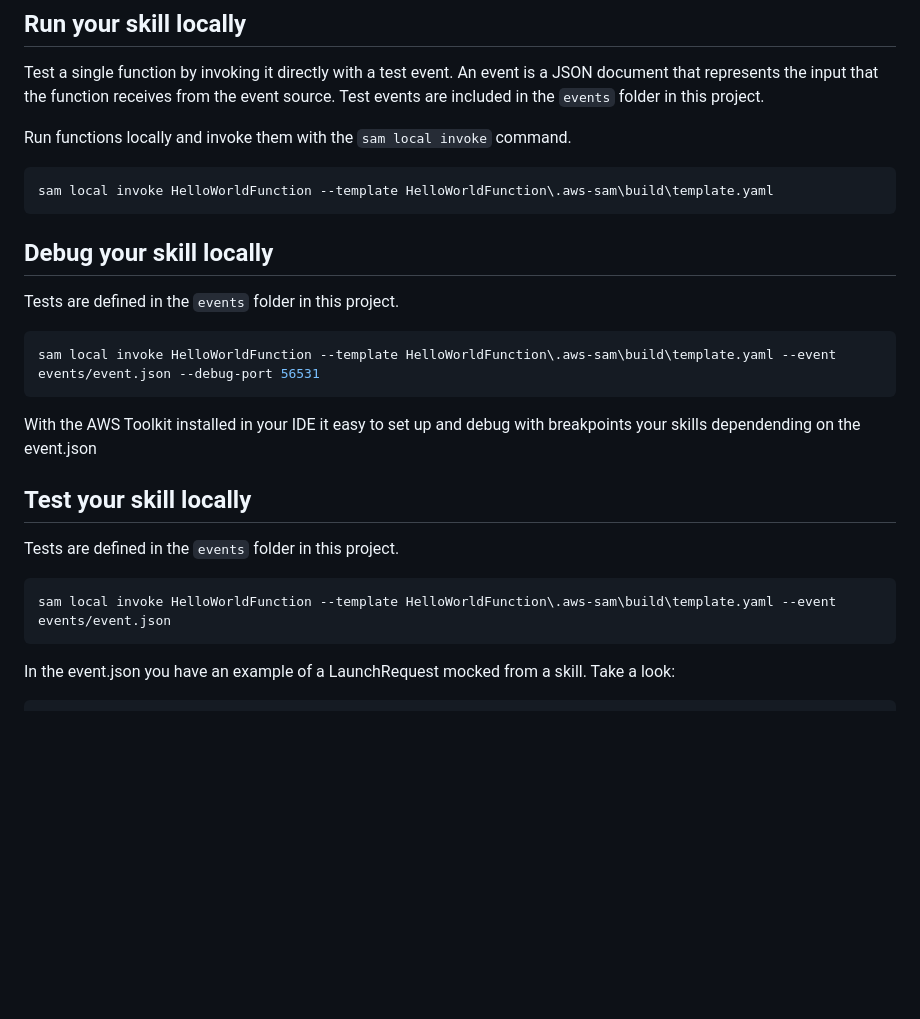
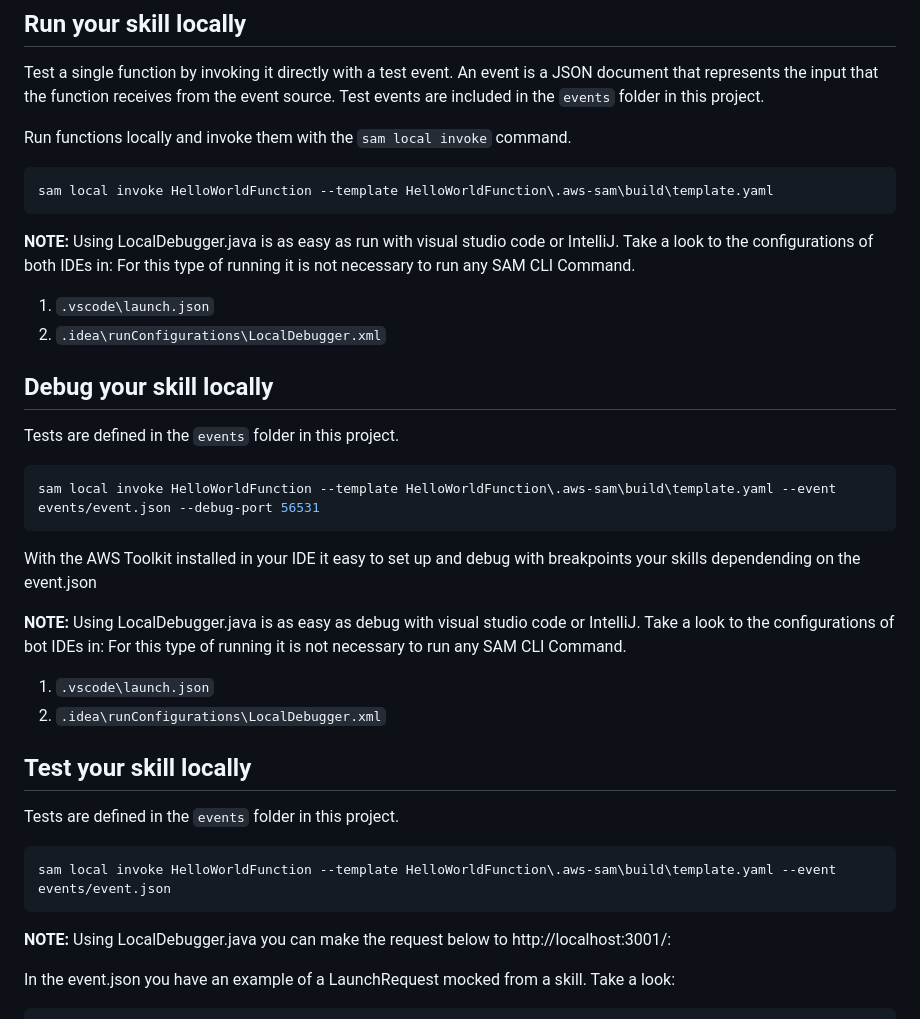
Before and after one commit to xavidop/alexa-java-lambda-helloworld, a Markdown page: README.md, the part around one of its changes. Drawn GitHub-style; blank space fills up the shorter version.

````diff
--- a/README.md
+++ b/README.md
@@ -43,6 +43,12 @@ Run functions locally and invoke them with the `sam local invoke` command.
 sam local invoke HelloWorldFunction --template HelloWorldFunction\.aws-sam\build\template.yaml
 ```
 
+**NOTE:** Using LocalDebugger.java is as easy as run with visual studio code or IntelliJ. Take a look to the configurations of both IDEs in:
+For this type of running it is not necessary to run any SAM CLI Command.
+1. `.vscode\launch.json`
+2. `.idea\runConfigurations\LocalDebugger.xml`
+
+
 ## Debug your skill locally
 
 Tests are defined in the `events` folder in this project.
@@ -52,6 +58,11 @@ sam local invoke HelloWorldFunction --template HelloWorldFunction\.aws-sam\build
 ```
 With the AWS Toolkit installed in your IDE it easy to set up and debug with breakpoints your skills dependending on the event.json
 
+**NOTE:** Using LocalDebugger.java is as easy as debug with visual studio code or IntelliJ. Take a look to the configurations of bot IDEs in:
+For this type of running it is not necessary to run any SAM CLI Command.
+1. `.vscode\launch.json`
+2. `.idea\runConfigurations\LocalDebugger.xml`
+
 ## Test your skill locally
 
 Tests are defined in the `events` folder in this project.
@@ -59,6 +70,9 @@ Tests are defined in the `events` folder in this project.
 ```bash
 sam local invoke HelloWorldFunction --template HelloWorldFunction\.aws-sam\build\template.yaml --event  events/event.json
 ```
+
+**NOTE:** Using LocalDebugger.java you can make the request below to http://localhost:3001/:
+
 In the event.json you have an example of a LaunchRequest mocked from a skill. Take a look:
 
 ```json
````
Also changed, not shown: other parts of README.md (+19 -0 lines), img/tunnel.png (added), 15 other files.
